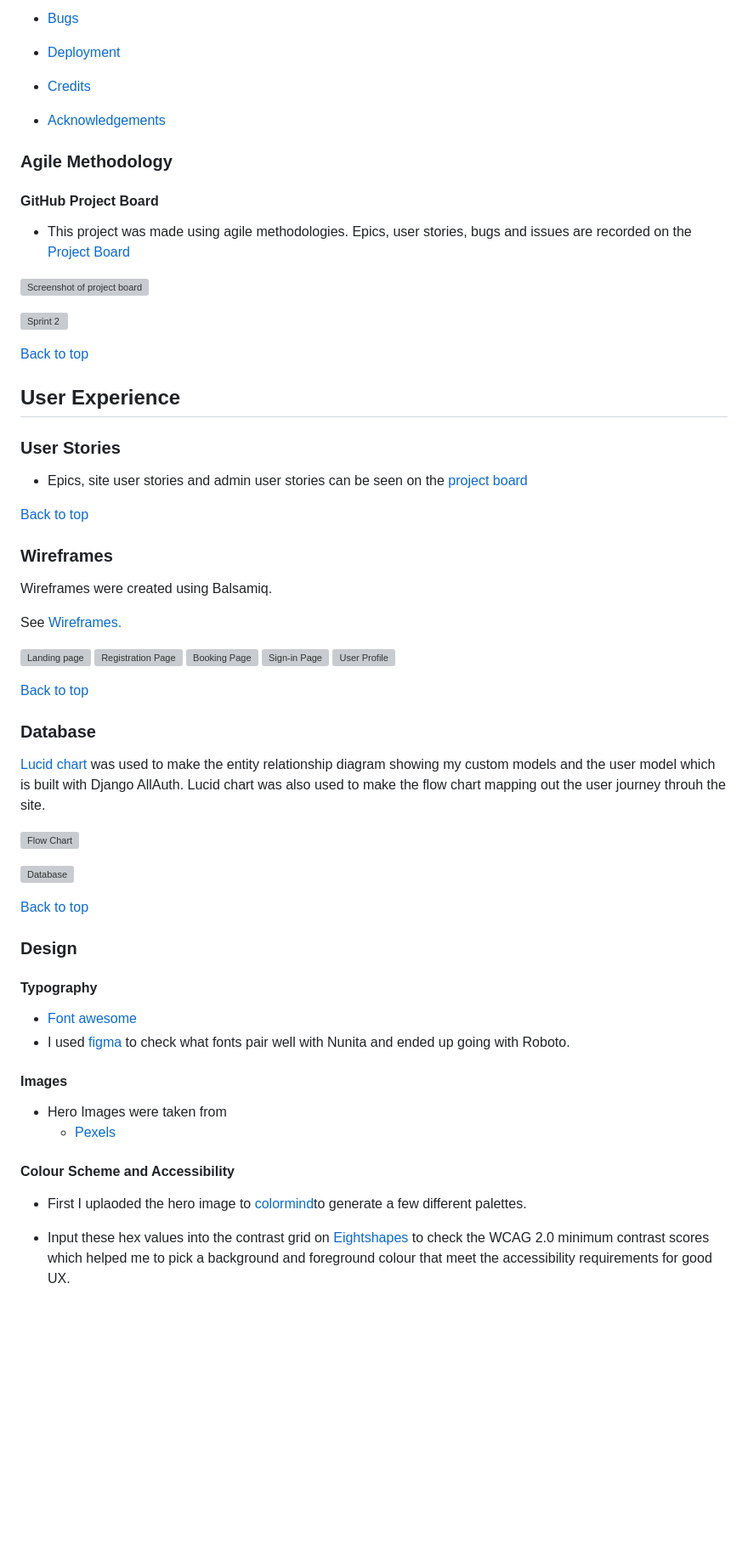
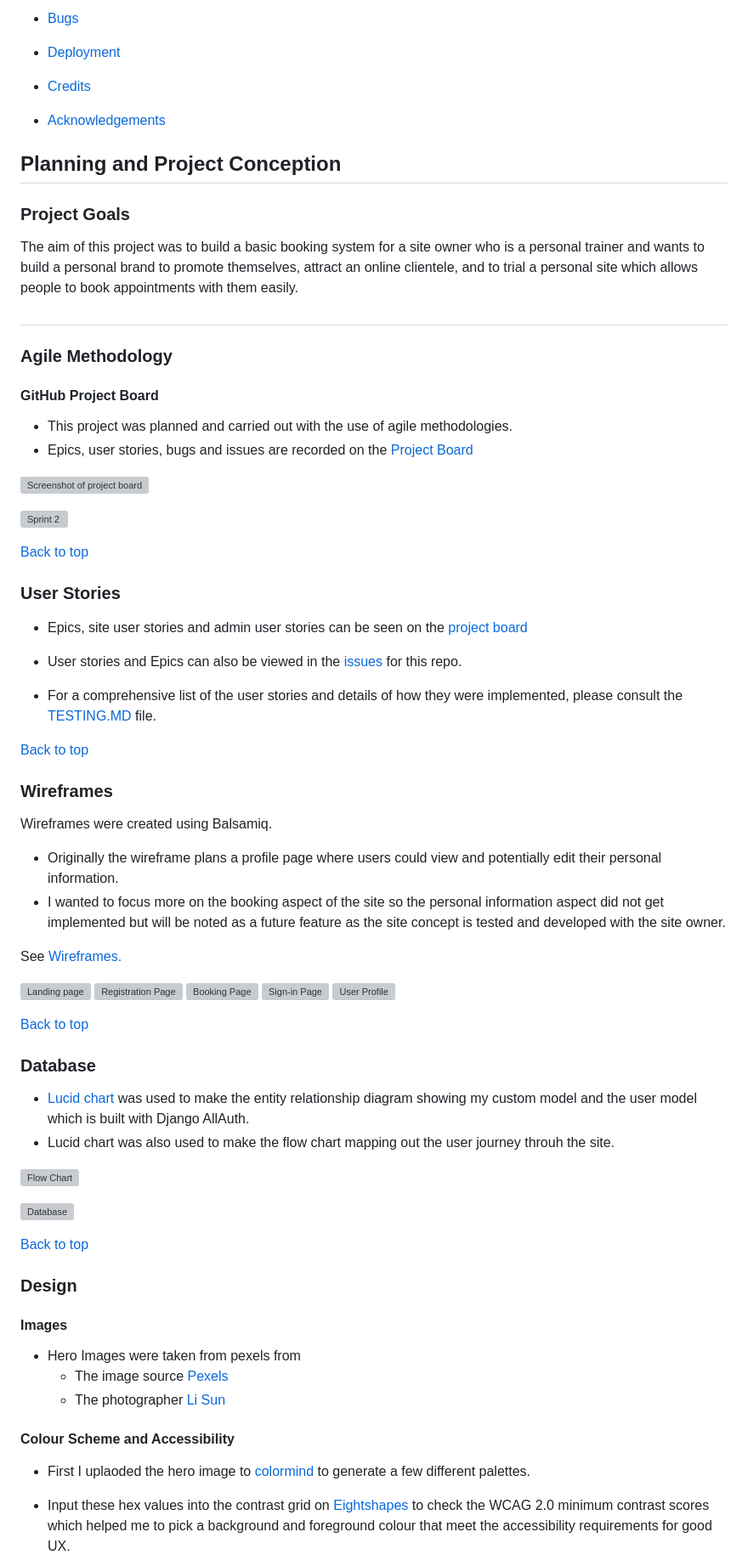
Before and after one commit to HPCarey/pt-booking, a Markdown page: README.md, the part around one of its changes. Shown at 85% size. GitHub-like rendering; blank space fills up the shorter version; grey boxes are pictures that could not be loaded.

Commit message:
docs:update README.md planning and features section

```diff
--- a/README.md
+++ b/README.md
@@ -34,10 +35,15 @@ You can visit the live site [here](https://pt-booking.herokuapp.com/)
 - [Credits](#credits)
 - [Acknowledgements](#acknowledgements)
 
+## **Planning and Project Conception**
+### **Project Goals**
+The aim of this project was to build a basic booking system for a site owner who is a personal trainer and wants to build a personal brand to promote themselves, attract an online clientele, and to trial a personal site which allows people to book appointments with them easily.
+#
 ### **Agile Methodology**
 #### **GitHub Project Board**
 
-* This project was made using agile methodologies. Epics, user stories, bugs and issues are recorded on the [Project Board](https://github.com/users/HPCarey/projects/4/views/1)
+* This project was planned and carried out with the use of agile methodologies.
+* Epics, user stories, bugs and issues are recorded on the [Project Board](https://github.com/users/HPCarey/projects/4/views/1)
 
 ![Screenshot of project board](static/readme/project_board2.png)
 
@@ -45,15 +51,22 @@ You can visit the live site [here](https://pt-booking.herokuapp.com/)
 
 [Back to top](#contents)
 
-## **User Experience**
+
 ### **User Stories**
 * Epics, site user stories and admin user stories can be seen on the [project board](https://github.com/users/HPCarey/projects/4/views/1)
+
+* User stories and Epics can also be viewed in the [issues](https://github.com/HPCarey/pt-booking/issues) for this repo.
+
+* For a comprehensive list of the user stories and details of how they were implemented, please consult the [TESTING.MD](/TESTING.md) file.
 
 [Back to top](#contents)
 
 
 ### **Wireframes**
 Wireframes were created using Balsamiq.
+
+* Originally the wireframe plans a profile page where users could view and potentially edit their personal information.
+* I wanted to focus more on the booking aspect of the site so the personal information aspect did not get implemented but will be noted as a future feature as the site concept is tested and developed with the site owner.
 
 See [Wireframes.](static/readme/pt-booking-app.pdf)
 
@@ -67,25 +80,25 @@ See [Wireframes.](static/readme/pt-booking-app.pdf)
 [Back to top](#contents)
 
 ### **Database**
-[Lucid chart](https://www.lucidchart.com/pages/) was used to make the entity relationship diagram showing my custom models and the user model which is built with Django AllAuth. Lucid chart was also used to make the flow chart mapping out the user journey throuh the site.
+* [Lucid chart](https://www.lucidchart.com/pages/) was used to make the entity relationship diagram showing my custom model and the user model which is built with Django AllAuth.
+* Lucid chart was also used to make the flow chart mapping out the user journey throuh the site.
 
 ![Flow Chart](static/readme/flow_chart_final.png)
 
 ![Database](static/readme/entity_relationship_diagram_final.png)
 
 [Back to top](#contents)
+
 ### **Design**
-#### **Typography**
-* [Font awesome](https://fontawesome.com/)
-* I used [figma](https://www.figma.com/file/RgYErSjELw326fP4MH6jt4kT/Nunito-Pairings/duplicate?node-id=1%3A198) to check what fonts pair well with Nunita and ended up going with Roboto.
 
 #### **Images**
 
-* Hero Images were taken from
-    * [Pexels](https://www.pexels.com/photo/man-working-out-2294361/)
+* Hero Images were taken from pexels from
+    * The image source [Pexels](https://www.pexels.com/photo/man-working-out-2294361/)
+    * The photographer [Li Sun](https://www.pexels.com/@823sl/)
 
 #### **Colour Scheme and Accessibility**
- * First I uplaoded the hero image to [colormind](http://colormind.io/image/)to generate a few different palettes.
+ * First I uplaoded the hero image to [colormind](http://colormind.io/image/) to generate a few different palettes.
 
  * Input these hex values into the contrast grid on [Eightshapes](https://contrast-grid.eightshapes.com/) to check the WCAG 2.0 minimum contrast scores which helped me to pick a background and foreground colour that meet the accessibility requirements for good UX.
 
```
Also changed, not shown: other parts of README.md (+39 -85 lines).
